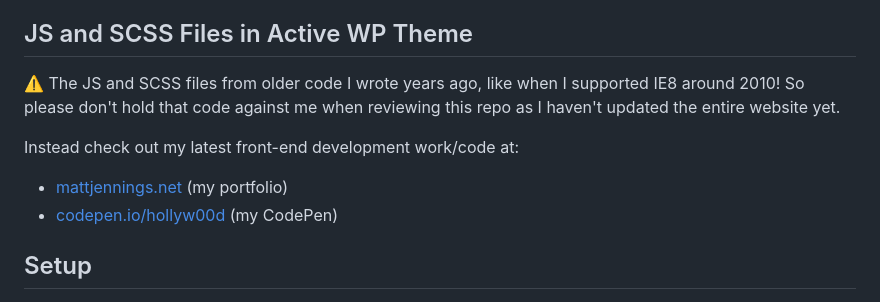
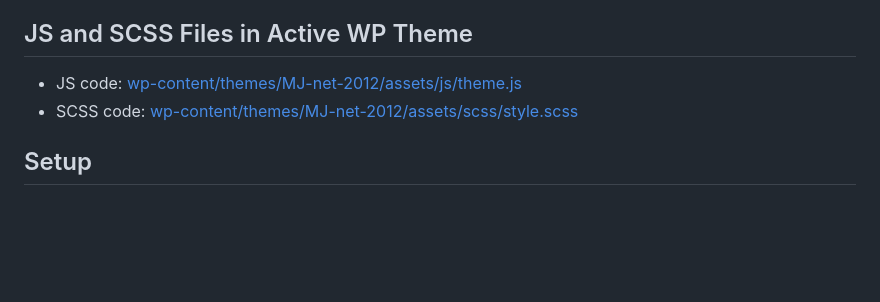
Before and after one commit to Hollyw00d/mattjennings_net, a Markdown page: README.md, the part around the change. GitHub-like rendering; blank space fills up the shorter version.

Commit message:
updated README to show JS and SCSS code

```diff
--- a/README.md
+++ b/README.md
@@ -36,11 +36,10 @@ See the files below:
     __wp-content/themes/MJ-net-2012/inc/walker-nav-menu/walker-nav-menu.php__
 
 ## JS and SCSS Files in Active WP Theme
-:warning: The JS and SCSS files from older code I wrote years ago, like when I supported IE8 around 2010! So please don't hold that code against me when reviewing this repo as I haven't updated the entire website yet.
-
-Instead check out my latest front-end development work/code at:
-- [mattjennings.net](https://www.mattjennings.net/) (my portfolio)
-- [codepen.io/hollyw00d](https://codepen.io/hollyw00d/) (my CodePen)
+- JS code:
+  [wp-content/themes/MJ-net-2012/assets/js/theme.js](https://github.com/Hollyw00d/mattjennings_net/blob/develop/wp-content/themes/MJ-net-2012/assets/js/theme.js)
+- SCSS code:
+  [wp-content/themes/MJ-net-2012/assets/scss/style.scss](https://github.com/Hollyw00d/mattjennings_net/blob/develop/wp-content/themes/MJ-net-2012/assets/scss/style.scss)
 
 ## Setup
 1. To update CSS or JS in the WP active theme (both are located at __wp-content/themes/MJ-net-2012/assets__ and I use [SCSS](https://sass-lang.com/documentation/syntax/#scss), which is enhanced CSS), in your terminal go to:
```
